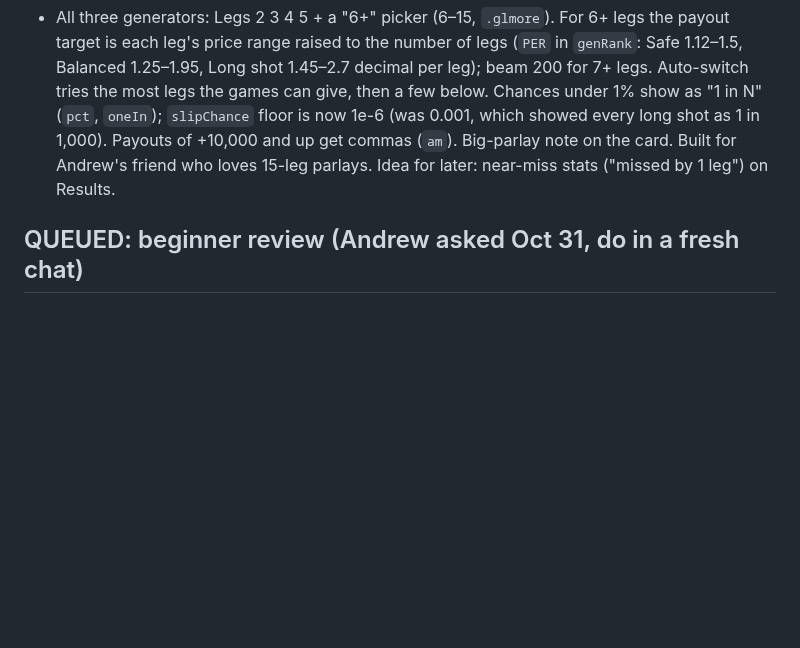
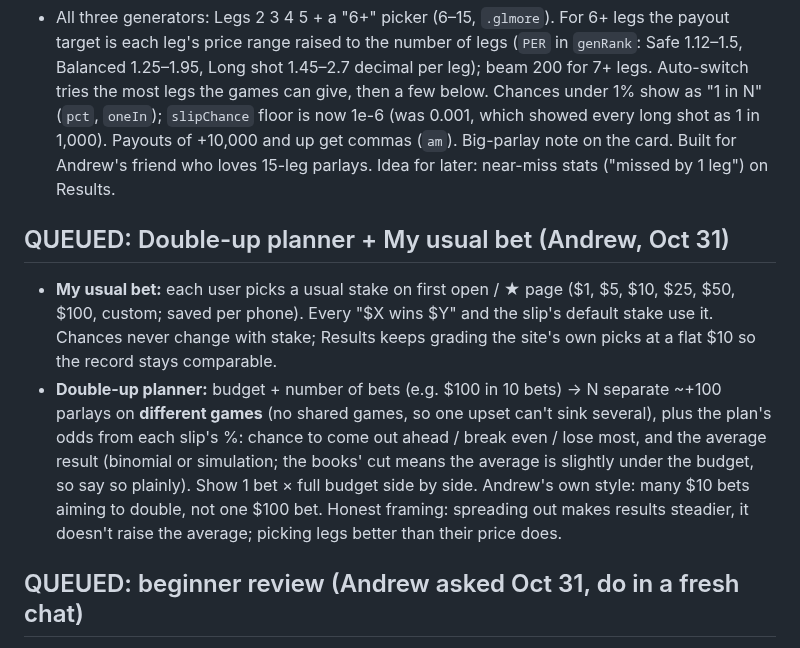
Before and after one commit to callis11/parlay-lab, a Markdown page: HANDOFF.md, the part around the change. Rendered like a GitHub page; blank space fills up the shorter version.

Commit message:
Handoff: queued Double-up planner and My usual bet
Co-Authored-By: Claude Opus 5.5 <noreply@anthropic.com>
Claude-Session: https://claude.ai/code/session_01HYeaEXZwCE9oCTp8Lcoz1Q

```diff
--- a/HANDOFF.md
+++ b/HANDOFF.md
@@ -77,6 +77,10 @@ Check credits first: run the backtest workflow in test mode (`-f "inputs[test]=t
 ## Big parlays (Oct 31)
 - All three generators: Legs 2 3 4 5 + a "6+" picker (6–15, `.glmore`). For 6+ legs the payout target is each leg's price range raised to the number of legs (`PER` in `genRank`: Safe 1.12–1.5, Balanced 1.25–1.95, Long shot 1.45–2.7 decimal per leg); beam 200 for 7+ legs. Auto-switch tries the most legs the games can give, then a few below. Chances under 1% show as "1 in N" (`pct`, `oneIn`); `slipChance` floor is now 1e-6 (was 0.001, which showed every long shot as 1 in 1,000). Payouts of +10,000 and up get commas (`am`). Big-parlay note on the card. Built for Andrew's friend who loves 15-leg parlays. Idea for later: near-miss stats ("missed by 1 leg") on Results.
 
+## QUEUED: Double-up planner + My usual bet (Andrew, Oct 31)
+- **My usual bet:** each user picks a usual stake on first open / ★ page ($1, $5, $10, $25, $50, $100, custom; saved per phone). Every "$X wins $Y" and the slip's default stake use it. Chances never change with stake; Results keeps grading the site's own picks at a flat $10 so the record stays comparable.
+- **Double-up planner:** budget + number of bets (e.g. $100 in 10 bets) → N separate ~+100 parlays on **different games** (no shared games, so one upset can't sink several), plus the plan's odds from each slip's %: chance to come out ahead / break even / lose most, and the average result (binomial or simulation; the books' cut means the average is slightly under the budget, so say so plainly). Show 1 bet × full budget side by side. Andrew's own style: many $10 bets aiming to double, not one $100 bet. Honest framing: spreading out makes results steadier, it doesn't raise the average; picking legs better than their price does.
+
 ## QUEUED: beginner review (Andrew asked Oct 31, do in a fresh chat)
 Goal: "the best statistical site there is for parlays" across NFL, NBA, NCAAF, NCAAB, usable by someone who doesn't understand parlays.
 1. **Cold review:** spawn a separate agent that hasn't seen this work. Give it only the URL and a phone-size browser (Playwright 390×844), and have it use the site as a total beginner: first open (21+, setup, tour), each sport, each tab (Parlays, Build, Players, Games, Results), generators, the slip, saving bets, screenshots. Report every confusing word or number (ML, -138, spread, "% to hit", alt lines, Red flag, closing line), every dead end, and anything that looks dishonest or unexplained.
```
